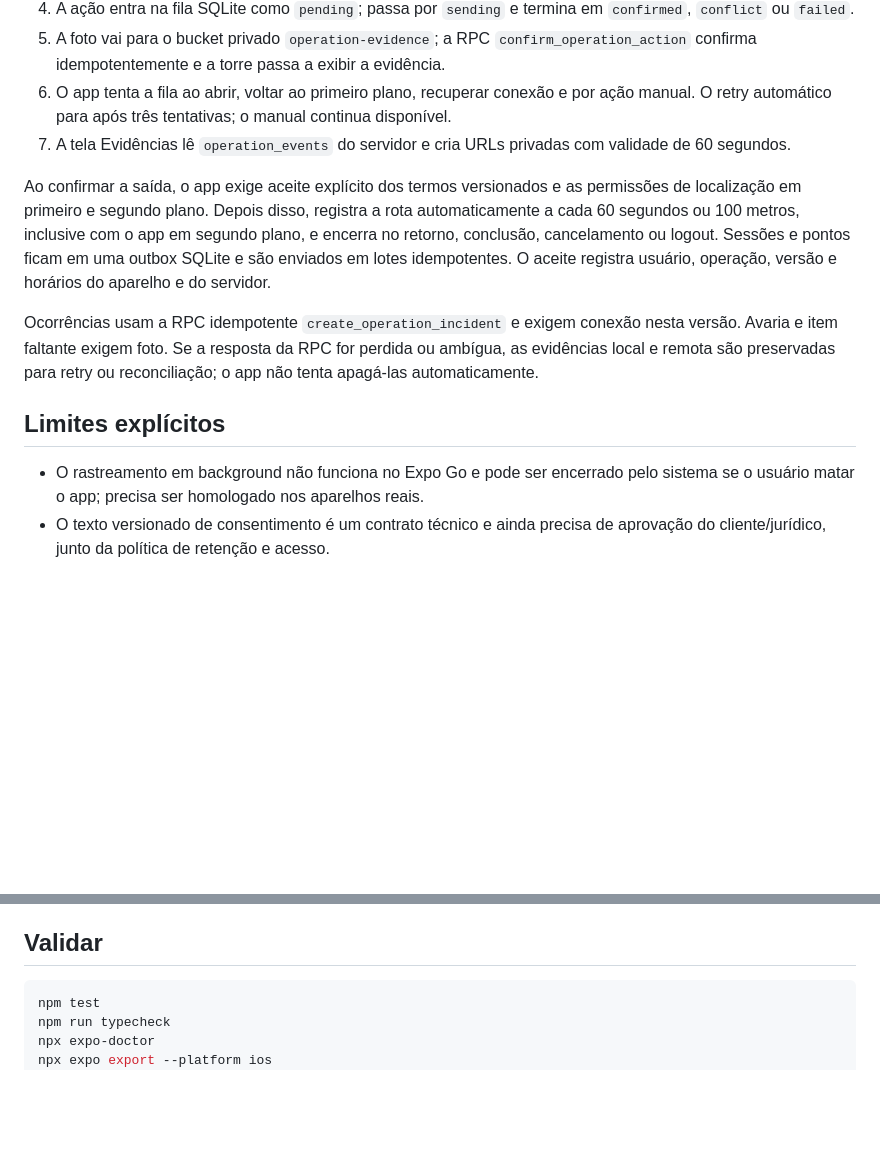
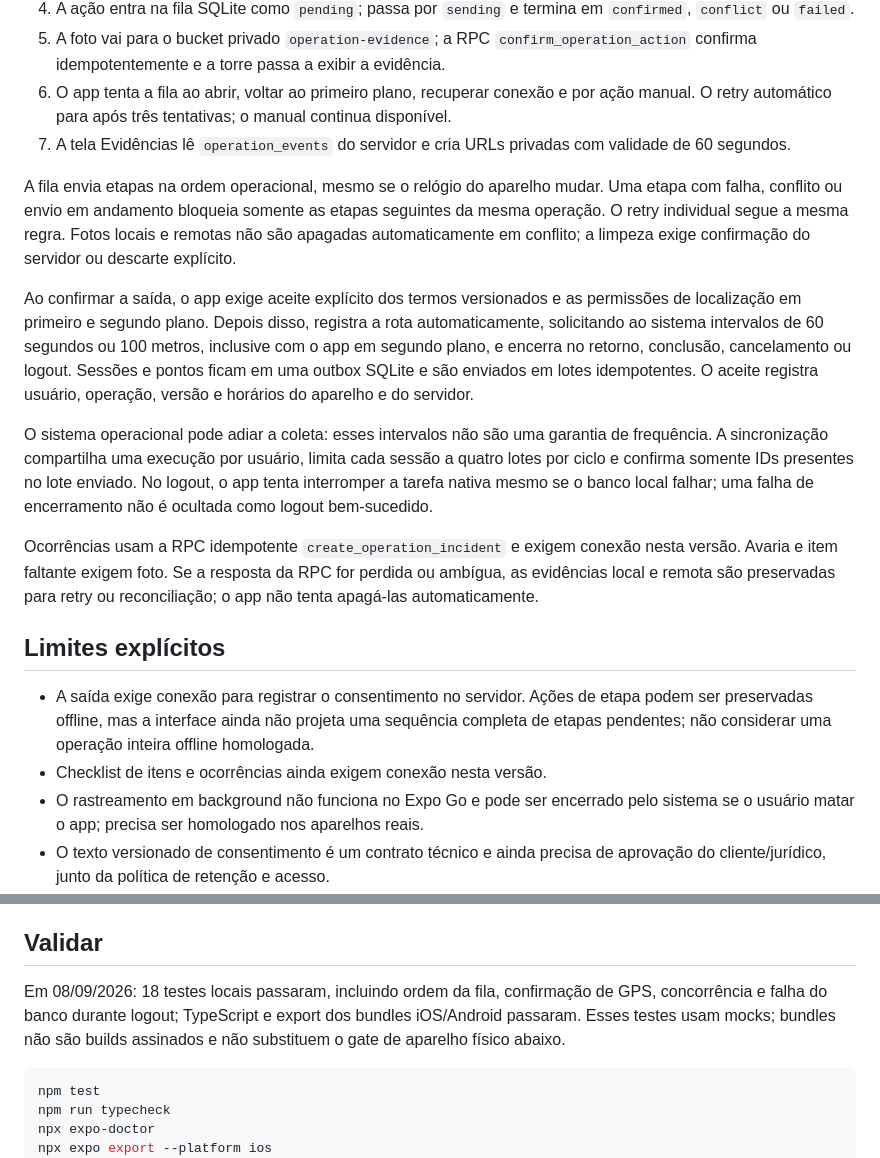
Before and after one commit to felipefrf/software-house, a Markdown page: mobile/README.md, 2 parts joined by grey strips. GitHub-like rendering; blank space fills up the shorter version.

````diff
--- a/mobile/README.md
+++ b/mobile/README.md
@@ -40,18 +40,34 @@ de instalar o primeiro preview cifrado.
 6. O app tenta a fila ao abrir, voltar ao primeiro plano, recuperar conexão e por ação manual. O retry automático para após três tentativas; o manual continua disponível.
 7. A tela Evidências lê `operation_events` do servidor e cria URLs privadas com validade de 60 segundos.
 
+A fila envia etapas na ordem operacional, mesmo se o relógio do aparelho mudar.
+Uma etapa com falha, conflito ou envio em andamento bloqueia somente as etapas
+seguintes da mesma operação. O retry individual segue a mesma regra. Fotos locais
+e remotas não são apagadas automaticamente em conflito; a limpeza exige confirmação
+do servidor ou descarte explícito.
+
 Ao confirmar a saída, o app exige aceite explícito dos termos versionados e as
 permissões de localização em primeiro e segundo plano. Depois disso, registra a
-rota automaticamente a cada 60 segundos ou 100 metros, inclusive com o app em
+rota automaticamente, solicitando ao sistema intervalos de 60 segundos ou 100 metros, inclusive com o app em
 segundo plano, e encerra no retorno, conclusão, cancelamento ou logout. Sessões e
 pontos ficam em uma outbox SQLite e são enviados em lotes idempotentes. O aceite
 registra usuário, operação, versão e horários do aparelho e do servidor.
+
+O sistema operacional pode adiar a coleta: esses intervalos não são uma garantia
+de frequência. A sincronização compartilha uma execução por usuário, limita cada
+sessão a quatro lotes por ciclo e confirma somente IDs presentes no lote enviado.
+No logout, o app tenta interromper a tarefa nativa mesmo se o banco local falhar;
+uma falha de encerramento não é ocultada como logout bem-sucedido.
 
 Ocorrências usam a RPC idempotente `create_operation_incident` e exigem conexão nesta versão. Avaria e item faltante exigem foto.
 Se a resposta da RPC for perdida ou ambígua, as evidências local e remota são preservadas para retry ou reconciliação; o app não tenta apagá-las automaticamente.
 
 ## Limites explícitos
 
+- A saída exige conexão para registrar o consentimento no servidor. Ações de etapa
+  podem ser preservadas offline, mas a interface ainda não projeta uma sequência
+  completa de etapas pendentes; não considerar uma operação inteira offline homologada.
+- Checklist de itens e ocorrências ainda exigem conexão nesta versão.
 - O rastreamento em background não funciona no Expo Go e pode ser encerrado pelo
   sistema se o usuário matar o app; precisa ser homologado nos aparelhos reais.
 - O texto versionado de consentimento é um contrato técnico e ainda precisa de
@@ -69,6 +85,11 @@ Se a resposta da RPC for perdida ou ambígua, as evidências local e remota são
 - Não há dado simulado no aplicativo.
 
 ## Validar
+
+Em 08/09/2026: 18 testes locais passaram, incluindo ordem da fila, confirmação de
+GPS, concorrência e falha do banco durante logout; TypeScript e export dos bundles
+iOS/Android passaram. Esses testes usam mocks; bundles não são builds assinados
+e não substituem o gate de aparelho físico abaixo.
 
 ```bash
 npm test
````
Also changed, not shown: .Codex/pending.md (+4 -0 lines), site/README.md (+30 -0 lines).
